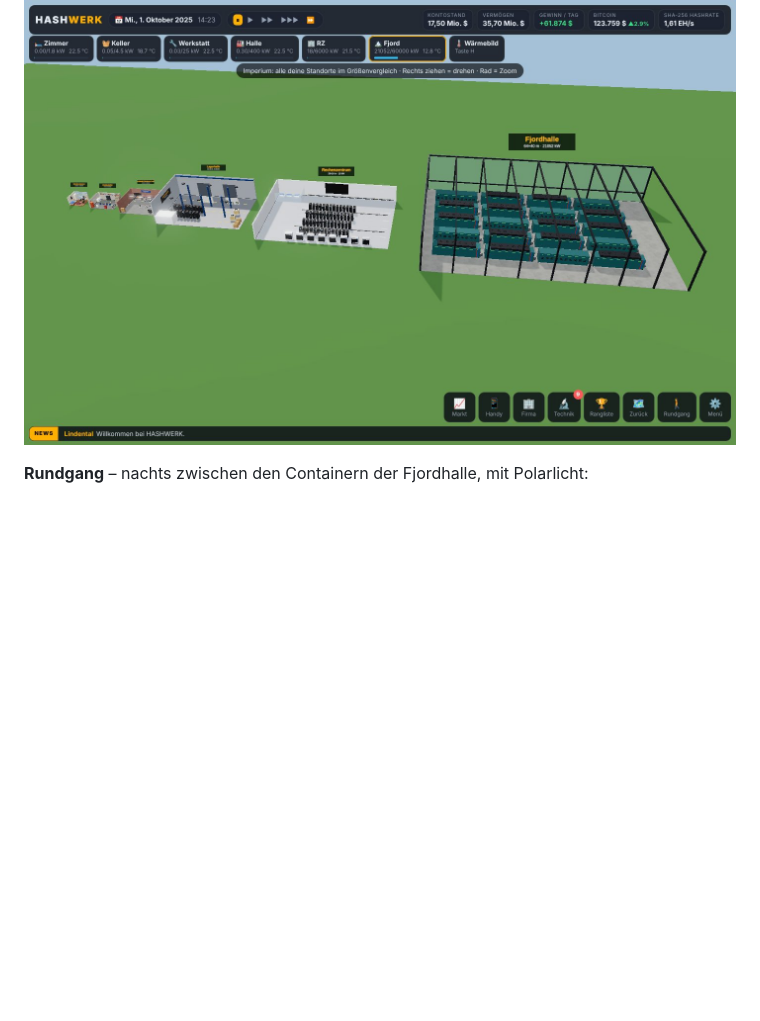
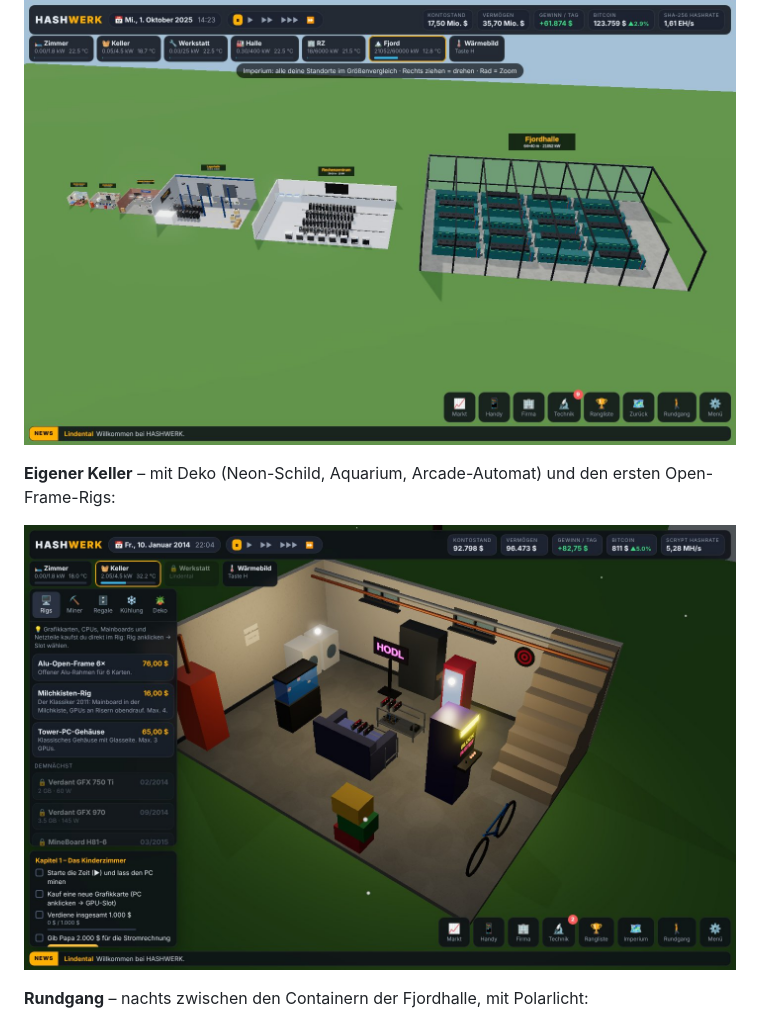
Before and after one commit to Kiviblitzz/Crypto_miner, a Markdown page: README.md, the part around the change. Drawn GitHub-style; pictures changed too: docs/img/12_keller_deko.jpg (added); blank space fills up the shorter version.

Commit message:
Decor items (neon sign, aquarium, fridge, arcade); README image
Co-Authored-By: Claude Opus 5.5 <noreply@anthropic.com>
Claude-Session: https://claude.ai/code/session_01JGbmg2ChuwvUF5NnRHuTTo

```diff
--- a/README.md
+++ b/README.md
@@ -16,6 +16,10 @@ Du startest **Oktober 2010 im Kinderzimmer** mit einem alten PC und baust bis in
 **Imperium-Ansicht** – alle Standorte im Größenvergleich:
 
 ![Imperium](docs/img/08_imperium.jpg)
+
+**Eigener Keller** – mit Deko (Neon-Schild, Aquarium, Arcade-Automat) und den ersten Open-Frame-Rigs:
+
+![Keller mit Deko](docs/img/12_keller_deko.jpg)
 
 **Rundgang** – nachts zwischen den Containern der Fjordhalle, mit Polarlicht:
 
```
Also changed, not shown: 3 other files.
